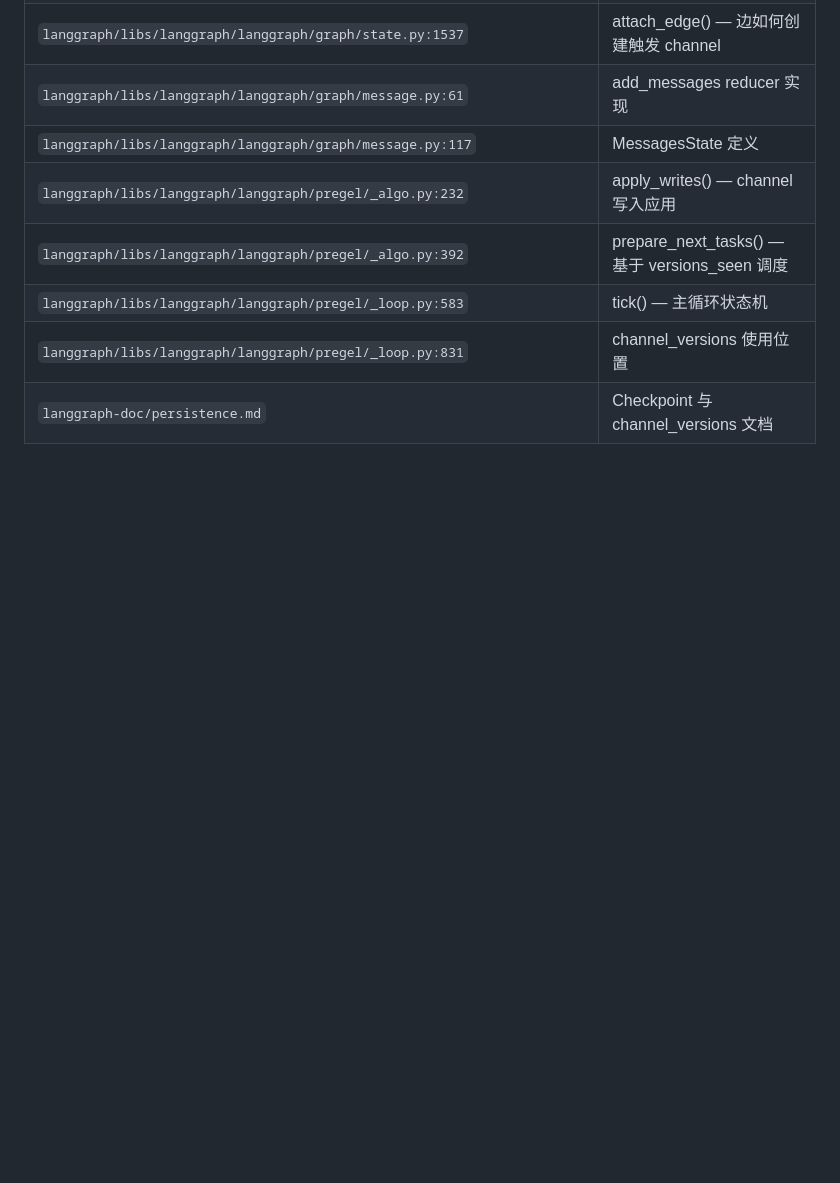
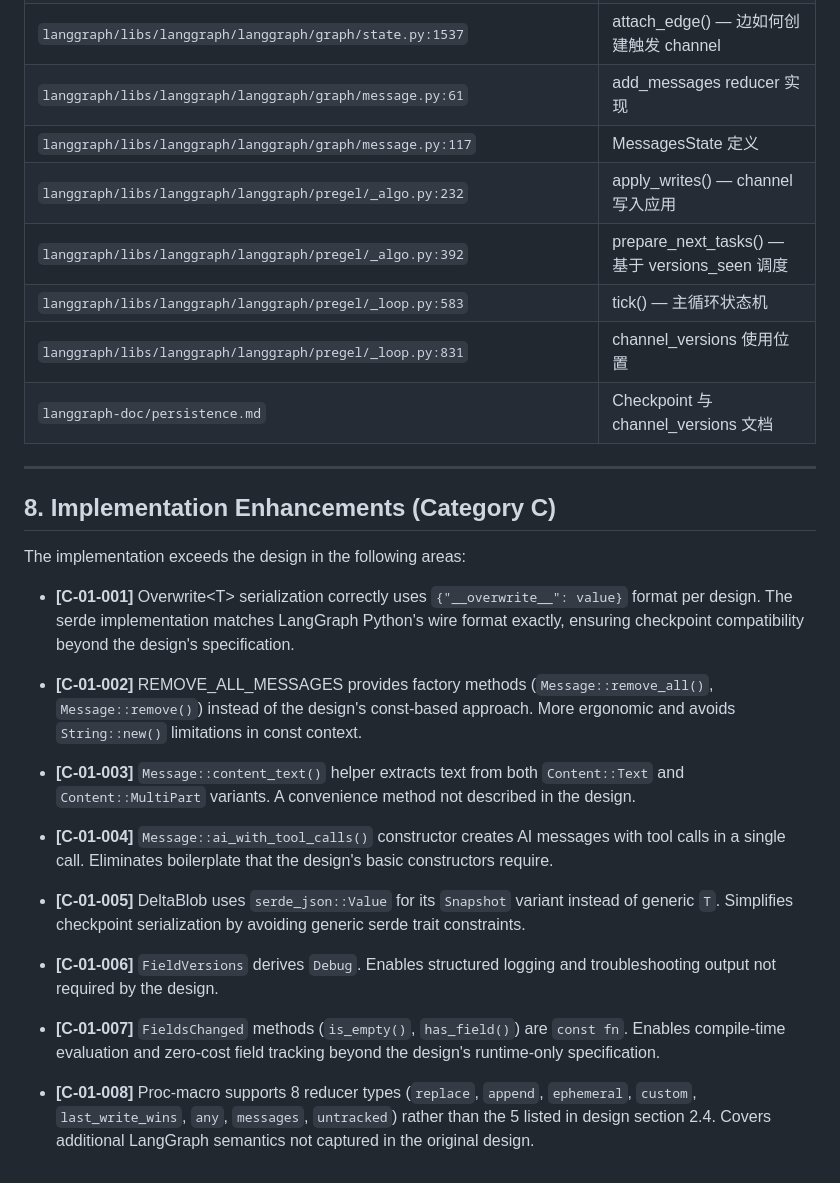
Before and after one commit to greatwallisme/juncture, a Markdown page: design/01-state-channel.md, the part around the change. Rendered like a GitHub page; blank space fills up the shorter version.

Commit message:
docs: add Category C implementation enhancements to design/01-state-channel.md
Co-Authored-By: Claude Opus 4.7 <noreply@anthropic.com>

```diff
--- a/design/01-state-channel.md
+++ b/design/01-state-channel.md
@@ -1544,3 +1544,25 @@ DeltaChannel 的 reducer 必须满足：
 | `langgraph/libs/langgraph/langgraph/pregel/_loop.py:583` | tick() — 主循环状态机 |
 | `langgraph/libs/langgraph/langgraph/pregel/_loop.py:831` | channel_versions 使用位置 |
 | `langgraph-doc/persistence.md` | Checkpoint 与 channel_versions 文档 |
+
+---
+
+## 8. Implementation Enhancements (Category C)
+
+The implementation exceeds the design in the following areas:
+
+- **[C-01-001]** Overwrite&lt;T&gt; serialization correctly uses `{"__overwrite__": value}` format per design. The serde implementation matches LangGraph Python's wire format exactly, ensuring checkpoint compatibility beyond the design's specification.
+
+- **[C-01-002]** REMOVE_ALL_MESSAGES provides factory methods (`Message::remove_all()`, `Message::remove()`) instead of the design's const-based approach. More ergonomic and avoids `String::new()` limitations in const context.
+
+- **[C-01-003]** `Message::content_text()` helper extracts text from both `Content::Text` and `Content::MultiPart` variants. A convenience method not described in the design.
+
+- **[C-01-004]** `Message::ai_with_tool_calls()` constructor creates AI messages with tool calls in a single call. Eliminates boilerplate that the design's basic constructors require.
+
+- **[C-01-005]** DeltaBlob uses `serde_json::Value` for its `Snapshot` variant instead of generic `T`. Simplifies checkpoint serialization by avoiding generic serde trait constraints.
+
+- **[C-01-006]** `FieldVersions` derives `Debug`. Enables structured logging and troubleshooting output not required by the design.
+
+- **[C-01-007]** `FieldsChanged` methods (`is_empty()`, `has_field()`) are `const fn`. Enables compile-time evaluation and zero-cost field tracking beyond the design's runtime-only specification.
+
+- **[C-01-008]** Proc-macro supports 8 reducer types (`replace`, `append`, `ephemeral`, `custom`, `last_write_wins`, `any`, `messages`, `untracked`) rather than the 5 listed in design section 2.4. Covers additional LangGraph semantics not captured in the original design.
```
